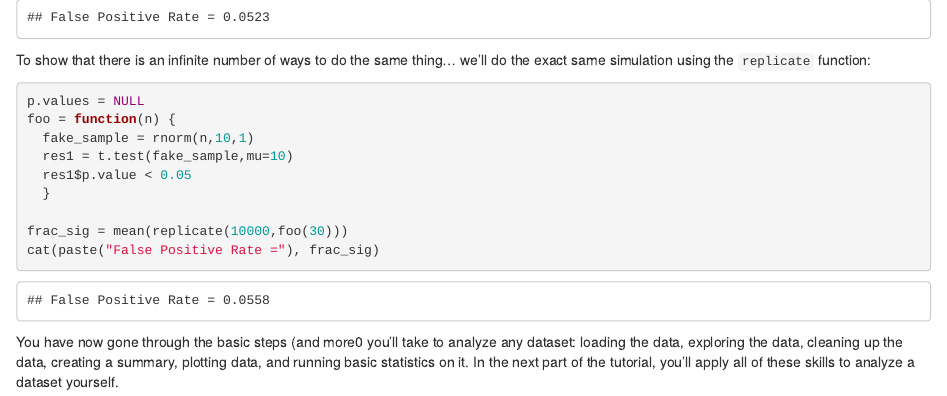
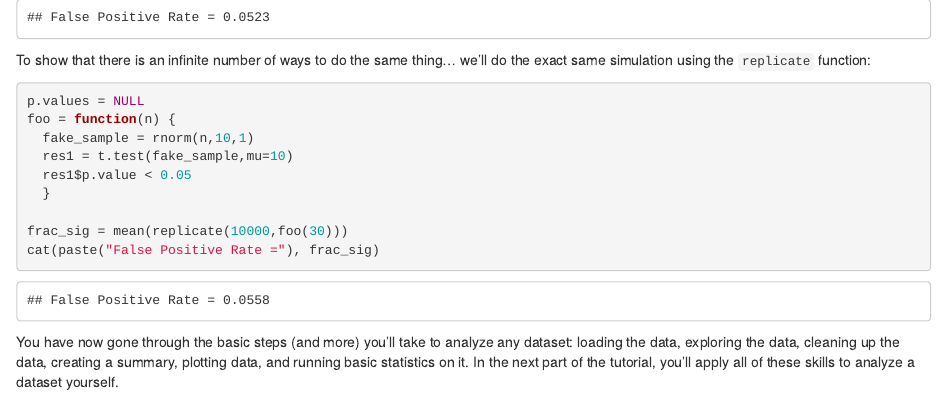
Before and after one commit to nataliavelez/RWorkshop, an R Markdown document (rworkshop2017_part1.Rmd): the page in a window 1100 px wide, from 2980 px down. Rendered offline with R 4.5, knitr and Pandoc, with nearby package versions; code that draws random numbers runs with fixed seeds of ours; some code elsewhere in the file could not run offline.

Commit message:
last update

````diff
--- a/rworkshop2017_part1.Rmd
+++ b/rworkshop2017_part1.Rmd
@@ -642,4 +642,4 @@ frac_sig = mean(replicate(10000,foo(30)))
 cat(paste("False Positive Rate ="), frac_sig)
 ```
 
-You have now gone through the basic steps (and more0 you'll take to analyze any dataset: loading the data, exploring the data, cleaning up the data, creating a summary, plotting data, and running basic statistics on it. In the next part of the tutorial, you'll apply all of these skills to analyze a dataset yourself.
+You have now gone through the basic steps (and more) you'll take to analyze any dataset: loading the data, exploring the data, cleaning up the data, creating a summary, plotting data, and running basic statistics on it. In the next part of the tutorial, you'll apply all of these skills to analyze a dataset yourself.
````
Also changed, not shown: rworkshop2017_part2_files/figure-html/unnamed-chunk-3-1.png (added), 1 other file.
